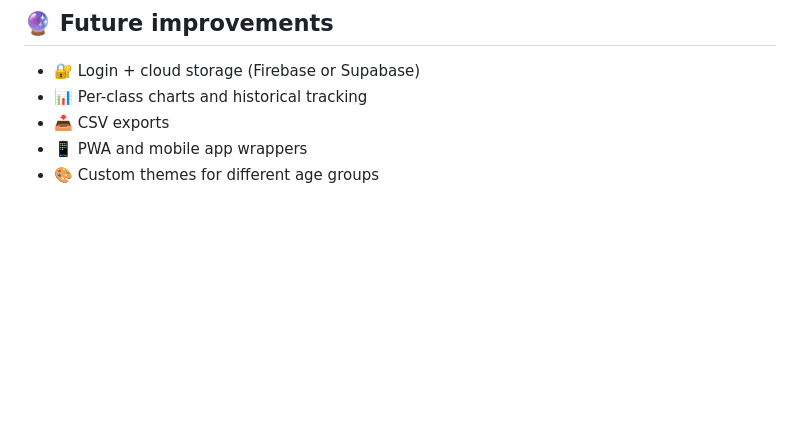
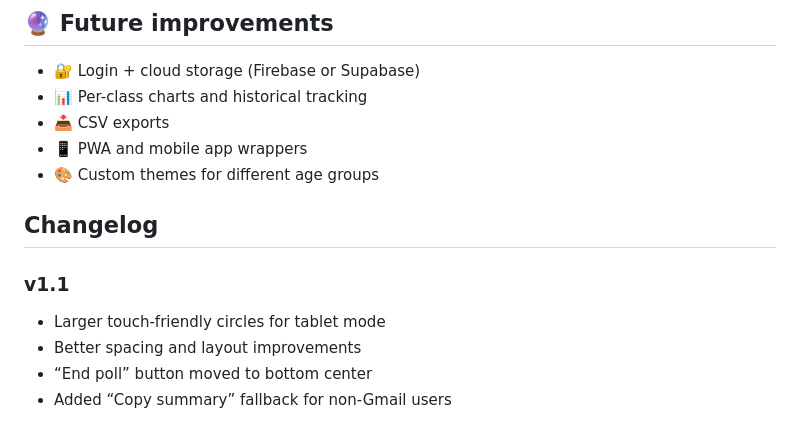
Before and after one commit to danweller-dev/exit-poll, a Markdown page: README.md, the part around the change. GitHub-like rendering; blank space fills up the shorter version.

Commit message:
Added changelog for v1.1

```diff
--- a/README.md
+++ b/README.md
@@ -178,3 +178,11 @@ https://<your-username>.github.io/<your-repo-name>/
 - 📥 CSV exports
 - 📱 PWA and mobile app wrappers
 - 🎨 Custom themes for different age groups
+
+## Changelog
+
+### v1.1
+- Larger touch-friendly circles for tablet mode
+- Better spacing and layout improvements
+- “End poll” button moved to bottom center
+- Added “Copy summary” fallback for non-Gmail users
```
